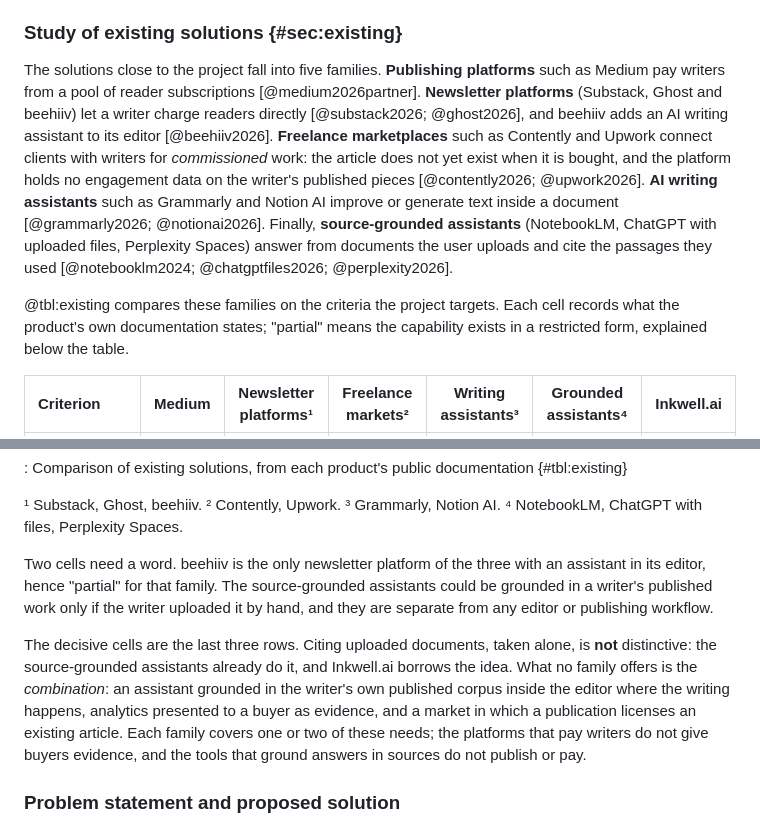
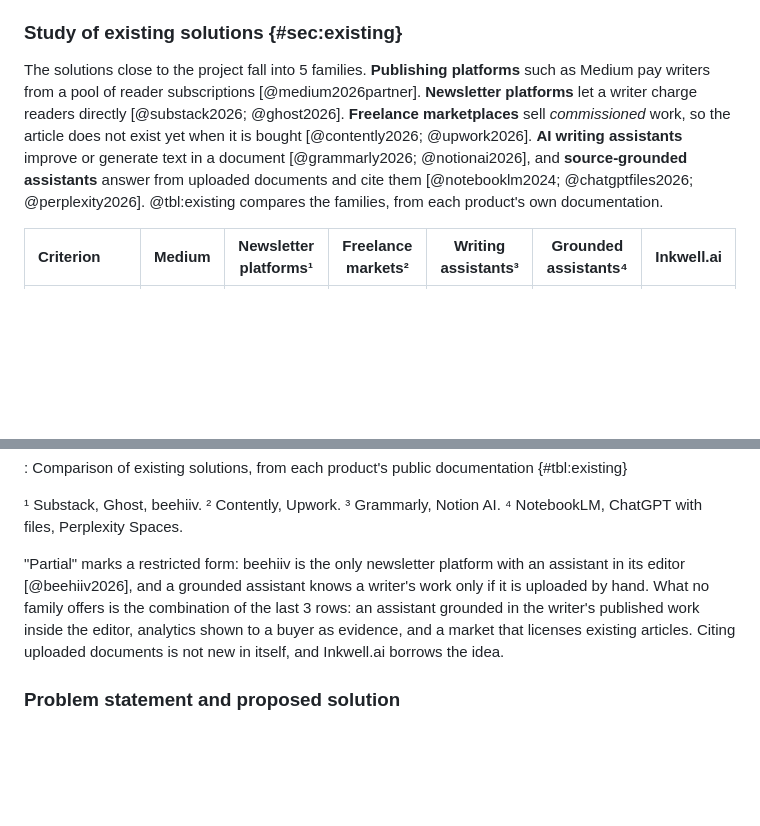
Before and after one commit to inkwell-dev/spec.inkwell.ai, a Markdown page: report/02-context-requirements.md, 2 parts joined by grey strips. Rendered like a GitHub page; blank space fills up the shorter version.

Commit message:
docs(report): a shorter study of the existing solutions
The paragraphs around the comparison table said the same things twice: the families were described in full before the table, then the partial cells and the decisive rows took two more paragraphs after it. Each claim and each source is kept, said once: one paragraph introduces the families and one, after the table, explains the partial cells and what no family combines.

```diff
--- a/report/02-context-requirements.md
+++ b/report/02-context-requirements.md
@@ -46,23 +46,15 @@ transactions. Three observations motivated it.
 
 ### Study of existing solutions {#sec:existing}
 
-The solutions close to the project fall into five families. **Publishing platforms**
-such as Medium pay writers from a pool of reader subscriptions
-[@medium2026partner]. **Newsletter platforms** (Substack, Ghost and beehiiv) let a
-writer charge readers directly [@substack2026; @ghost2026], and beehiiv adds an AI
-writing assistant to its editor [@beehiiv2026]. **Freelance marketplaces** such as
-Contently and Upwork connect clients with writers for *commissioned* work: the article
-does not yet exist when it is bought, and the platform holds no engagement data on
-the writer's published pieces [@contently2026; @upwork2026]. **AI writing
-assistants** such as Grammarly and Notion AI improve or generate text inside a
-document [@grammarly2026; @notionai2026]. Finally, **source-grounded assistants**
-(NotebookLM, ChatGPT with uploaded files, Perplexity Spaces) answer from documents the
-user uploads and cite the passages they used [@notebooklm2024; @chatgptfiles2026;
-@perplexity2026].
-
-@tbl:existing compares these families on the criteria the project targets. Each cell
-records what the product's own documentation states; "partial" means the capability
-exists in a restricted form, explained below the table.
+The solutions close to the project fall into 5 families. **Publishing platforms** such
+as Medium pay writers from a pool of reader subscriptions [@medium2026partner].
+**Newsletter platforms** let a writer charge readers directly [@substack2026; @ghost2026].
+**Freelance marketplaces** sell *commissioned* work, so the article does not exist yet
+when it is bought [@contently2026; @upwork2026]. **AI writing assistants** improve or
+generate text in a document [@grammarly2026; @notionai2026], and **source-grounded
+assistants** answer from uploaded documents and cite them [@notebooklm2024;
+@chatgptfiles2026; @perplexity2026]. @tbl:existing compares the families, from each
+product's own documentation.
 
 | Criterion | Medium | Newsletter platforms¹ | Freelance markets² | Writing assistants³ | Grounded assistants⁴ | **Inkwell.ai** |
 |:------------------------------------|:-----:|:-----:|:-----:|:-----:|:-----:|:-----:|
@@ -79,19 +71,12 @@ exists in a restricted form, explained below the table.
 
 ¹ Substack, Ghost, beehiiv. ² Contently, Upwork. ³ Grammarly, Notion AI. ⁴ NotebookLM, ChatGPT with files, Perplexity Spaces.
 
-Two cells need a word. beehiiv is the only newsletter platform of the three with an
-assistant in its editor, hence "partial" for that family. The source-grounded
-assistants could be grounded in a writer's published work only if the writer
-uploaded it by hand, and they are separate from any editor or publishing workflow.
-
-The decisive cells are the last three rows. Citing uploaded documents, taken alone, is
-**not** distinctive: the source-grounded assistants already do it, and Inkwell.ai
-borrows the idea. What no family offers is the *combination*: an assistant grounded
-in the writer's own published corpus inside the editor where the writing happens,
-analytics presented to a buyer as evidence, and a market in which a publication
-licenses an existing article. Each family covers one or two of these needs; the
-platforms that pay writers do not give buyers evidence, and the tools that ground
-answers in sources do not publish or pay.
+"Partial" marks a restricted form: beehiiv is the only newsletter platform with an
+assistant in its editor [@beehiiv2026], and a grounded assistant knows a writer's work
+only if it is uploaded by hand. What no family offers is the combination of the last
+3 rows: an assistant grounded in the writer's published work inside the editor,
+analytics shown to a buyer as evidence, and a market that licenses existing articles.
+Citing uploaded documents is not new in itself, and Inkwell.ai borrows the idea.
 
 ### Problem statement and proposed solution
 
```
